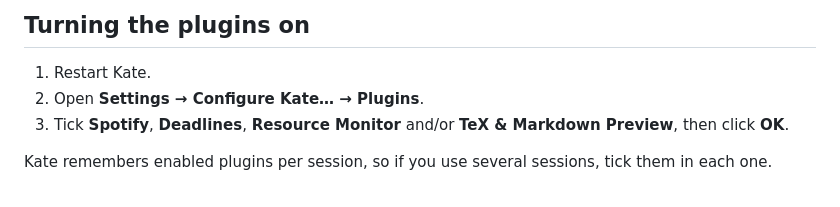
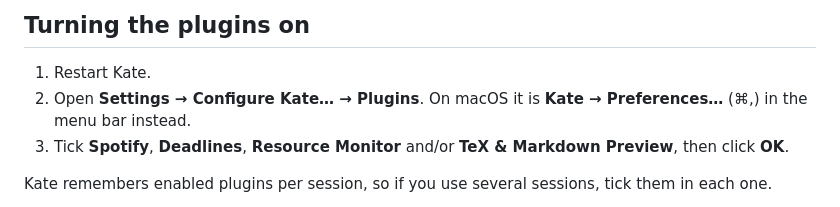
Before and after one commit to madyarc/kate-extras, a Markdown page: README.md, the part around the change. Drawn GitHub-style.

Commit message:
README: say where Configure Kate lives on macOS
Co-Authored-By: Claude Opus 5.5 <noreply@anthropic.com>

```diff
--- a/README.md
+++ b/README.md
@@ -89,7 +89,7 @@ To build only some of the plugins, switch the others off when configuring, for e
 ## Turning the plugins on
 
 1. Restart Kate.
-2. Open **Settings → Configure Kate… → Plugins**.
+2. Open **Settings → Configure Kate… → Plugins**. On macOS it is **Kate → Preferences…** (⌘,) in the menu bar instead.
 3. Tick **Spotify**, **Deadlines**, **Resource Monitor** and/or **TeX & Markdown Preview**, then click **OK**.
 
 Kate remembers enabled plugins per session, so if you use several sessions, tick them in each one.
```
